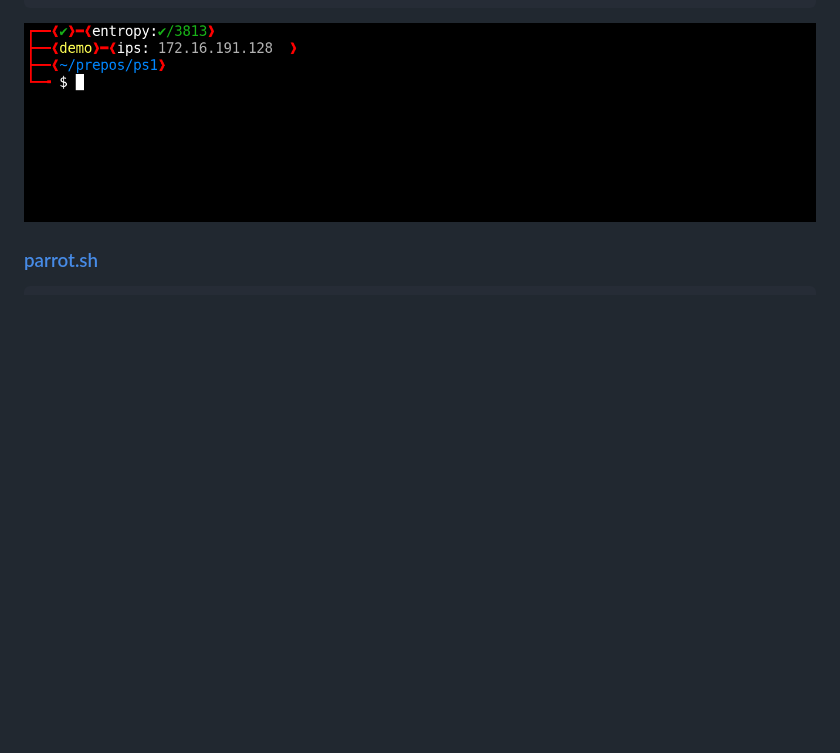
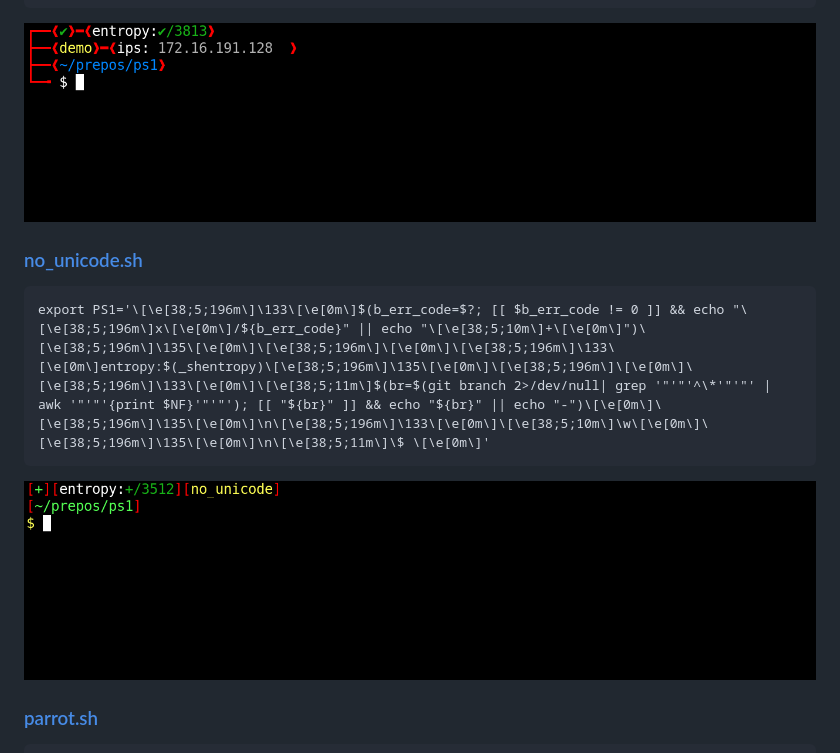
Before and after one commit to shollingsworth/ps1, a Markdown page: README.md, the part around the change. GitHub-like rendering; pictures changed too: media/dark/no_unicode.sh.png (added); blank space fills up the shorter version.

Commit message:
Added sample media/dark/no_unicode.sh.png

````diff
--- a/README.md
+++ b/README.md
@@ -219,6 +219,13 @@ export PS1='\[\e[38;5;196m\]\[\e[1m\]\000\342\224\214\000\342\224\200\000\342\22
 ![ips.sh](https://raw.githubusercontent.com/shollingsworth/ps1/main/media/dark/ips.sh.png)
 
 
+### [no_unicode.sh](https://github.com/shollingsworth/ps1/blob/main/src/ps1api/examples/dark/no_unicode.sh)
+```
+export PS1='\[\e[38;5;196m\]\133\[\e[0m\]$(b_err_code=$?; [[ $b_err_code != 0 ]] && echo "\[\e[38;5;196m\]x\[\e[0m\]/${b_err_code}" || echo "\[\e[38;5;10m\]+\[\e[0m\]")\[\e[38;5;196m\]\135\[\e[0m\]\[\e[38;5;196m\]\[\e[0m\]\[\e[38;5;196m\]\133\[\e[0m\]entropy:$(_shentropy)\[\e[38;5;196m\]\135\[\e[0m\]\[\e[38;5;196m\]\[\e[0m\]\[\e[38;5;196m\]\133\[\e[0m\]\[\e[38;5;11m\]$(br=$(git branch 2>/dev/null| grep '"'"'^\*'"'"' | awk '"'"'{print $NF}'"'"'); [[ "${br}" ]] && echo "${br}" || echo "-")\[\e[0m\]\[\e[38;5;196m\]\135\[\e[0m\]\n\[\e[38;5;196m\]\133\[\e[0m\]\[\e[38;5;10m\]\w\[\e[0m\]\[\e[38;5;196m\]\135\[\e[0m\]\n\[\e[38;5;11m\]\$ \[\e[0m\]'
+```
+![no_unicode.sh](https://raw.githubusercontent.com/shollingsworth/ps1/main/media/dark/no_unicode.sh.png)
+
+
 ### [parrot.sh](https://github.com/shollingsworth/ps1/blob/main/src/ps1api/examples/dark/parrot.sh)
 ```
 export PS1='\[\e[38;5;196m\]\000\342\224\214\000\342\224\200\000\342\224\200\[\e[0m\]\[\e[38;5;196m\]\000\342\235\260\[\e[0m\]$(b_err_code=$?; [[ $b_err_code != 0 ]] && echo "\[\e[38;5;196m\]\000\342\234\230\[\e[0m\]/${b_err_code}" || echo "\[\e[38;5;10m\]\000\342\234\224\[\e[0m\]")\[\e[38;5;196m\]\000\342\235\261\[\e[0m\]\[\e[38;5;196m\]\000\342\224\201\[\e[0m\]\[\e[38;5;196m\]\000\342\235\260\[\e[0m\]\[\e[38;5;247m\]\u\[\e[0m\]\[\e[38;5;11m\]@\[\e[0m\]\[\e[38;5;12m\]\h\[\e[0m\]\[\e[38;5;196m\]\000\342\235\261\[\e[0m\]\[\e[38;5;196m\]\000\342\224\201\[\e[0m\]\[\e[38;5;196m\]\000\342\235\260\[\e[0m\]\[\e[38;5;10m\]\w\[\e[0m\]\[\e[38;5;196m\]\000\342\235\261\[\e[0m\]\n\[\e[38;5;196m\]\000\342\224\234\000\342\224\200\000\342\224\200\[\e[0m\]\[\e[38;5;196m\]\000\342\235\260\[\e[0m\]\[\e[38;5;11m\]$(br=$(git branch 2>/dev/null| grep '"'"'^\*'"'"' | awk '"'"'{print $NF}'"'"'); [[ "${br}" ]] && echo "${br}" || echo "-")\[\e[0m\]\[\e[38;5;196m\]\000\342\235\261\[\e[0m\]\n\[\e[38;5;196m\]\000\342\224\224\000\342\224\200\000\342\225\274\[\e[0m\] \[\e[38;5;11m\]\$ \[\e[0m\]'
````
Also changed, not shown: CHANGELOG.md (+6 -1 lines), 3 other files.
